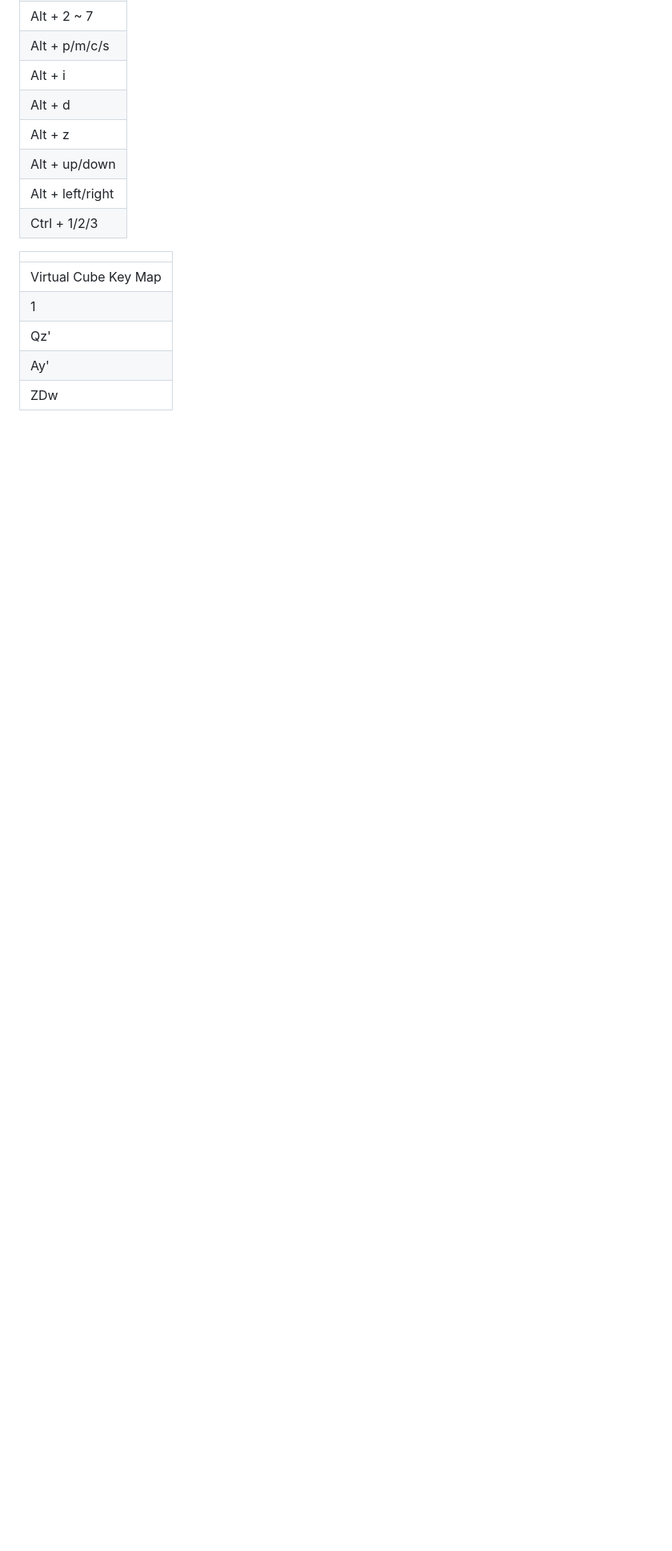
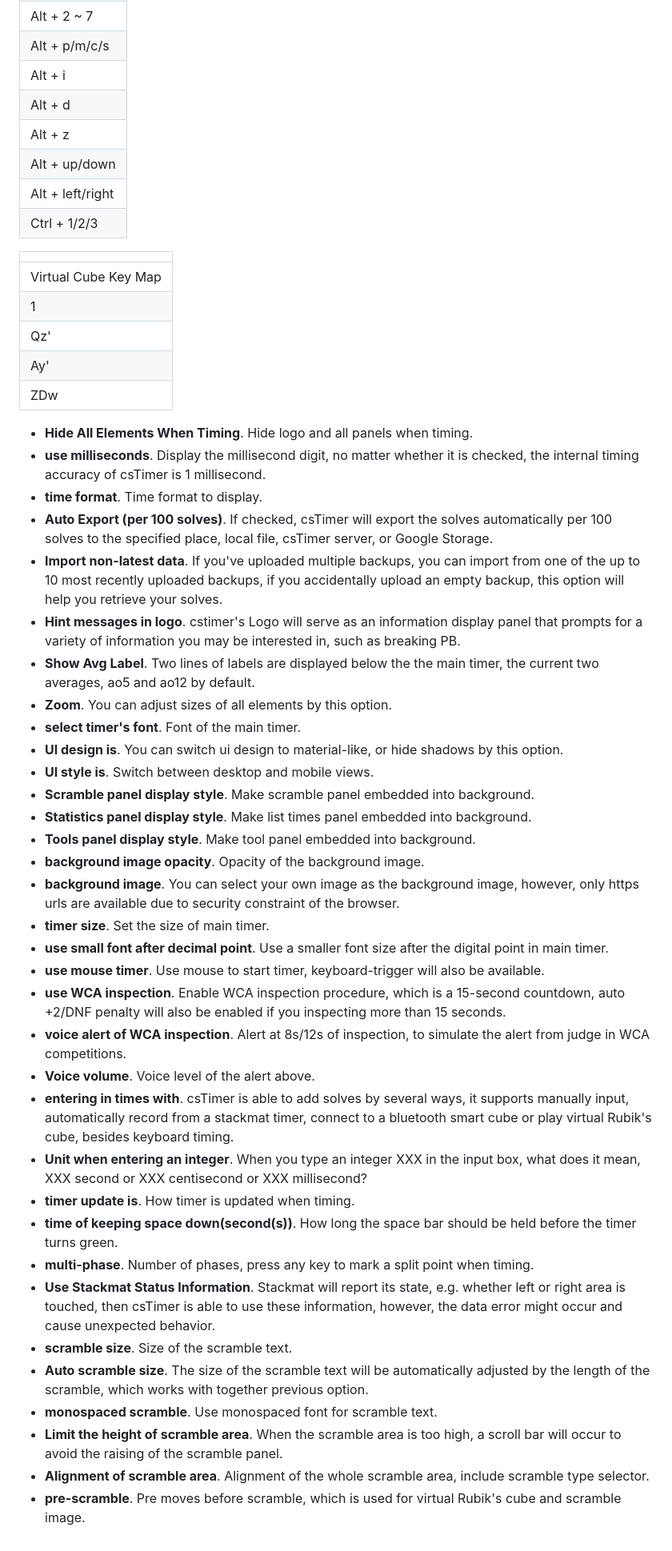
Before and after one commit to speedyfriend67/Experiments, a Markdown page: cstimer.md, the part around the change. Shown at 80% size. Drawn GitHub-style; blank space fills up the shorter version.

```diff
--- a/cstimer.md
+++ b/cstimer.md
@@ -72,3 +72,37 @@ UI designed by: [Yue Zhang (liebe7@126.com)](mailto:liebe7@126.com)
 |Qz'|WB|EL'|RLw'|Tx|Yx|URw|IR|OB'|Pz|
 |Ay'|SD|DL|FU'|GF'|HF|JU|KR'|LD'|;y|
 |ZDw|XM'|CUw'|VLw|Bx'|Nx'|MRw'|,Uw|.M'|/Dw'|
+* **Hide All Elements When Timing**. Hide logo and all panels when timing.
+* **use milliseconds**. Display the millisecond digit, no matter whether it is checked, the internal timing accuracy of csTimer is 1 millisecond.
+* **time format**. Time format to display.
+* **Auto Export (per 100 solves)**. If checked, csTimer will export the solves automatically per 100 solves to the specified place, local file, csTimer server, or Google Storage.
+* **Import non-latest data**. If you've uploaded multiple backups, you can import from one of the up to 10 most recently uploaded backups, if you accidentally upload an empty backup, this option will help you retrieve your solves.
+* **Hint messages in logo**. cstimer's Logo will serve as an information display panel that prompts for a variety of information you may be interested in, such as breaking PB.
+* **Show Avg Label**. Two lines of labels are displayed below the the main timer, the current two averages, ao5 and ao12 by default.
+* **Zoom**. You can adjust sizes of all elements by this option.
+* **select timer's font**. Font of the main timer.
+* **UI design is**. You can switch ui design to material-like, or hide shadows by this option.
+* **UI style is**. Switch between desktop and mobile views.
+* **Scramble panel display style**. Make scramble panel embedded into background.
+* **Statistics panel display style**. Make list times panel embedded into background.
+* **Tools panel display style**. Make tool panel embedded into background.
+* **background image opacity**. Opacity of the background image.
+* **background image**. You can select your own image as the background image, however, only https urls are available due to security constraint of the browser.
+* **timer size**. Set the size of main timer.
+* **use small font after decimal point**. Use a smaller font size after the digital point in main timer.
+* **use mouse timer**. Use mouse to start timer, keyboard-trigger will also be available.
+* **use WCA inspection**. Enable WCA inspection procedure, which is a 15-second countdown, auto +2/DNF penalty will also be enabled if you inspecting more than 15 seconds.
+* **voice alert of WCA inspection**. Alert at 8s/12s of inspection, to simulate the alert from judge in WCA competitions.
+* **Voice volume**. Voice level of the alert above.
+* **entering in times with**. csTimer is able to add solves by several ways, it supports manually input, automatically record from a stackmat timer, connect to a bluetooth smart cube or play virtual Rubik's cube, besides keyboard timing.
+* **Unit when entering an integer**. When you type an integer XXX in the input box, what does it mean, XXX second or XXX centisecond or XXX millisecond?
+* **timer update is**. How timer is updated when timing.
+* **time of keeping space down(second(s))**. How long the space bar should be held before the timer turns green.
+* **multi-phase**. Number of phases, press any key to mark a split point when timing.
+* **Use Stackmat Status Information**. Stackmat will report its state, e.g. whether left or right area is touched, then csTimer is able to use these information, however, the data error might occur and cause unexpected behavior.
+* **scramble size**. Size of the scramble text.
+* **Auto scramble size**. The size of the scramble text will be automatically adjusted by the length of the scramble, which works with together previous option.
+* **monospaced scramble**. Use monospaced font for scramble text.
+* **Limit the height of scramble area**. When the scramble area is too high, a scroll bar will occur to avoid the raising of the scramble panel.
+* **Alignment of scramble area**. Alignment of the whole scramble area, include scramble type selector.
+* **pre-scramble**. Pre moves before scramble, which is used for virtual Rubik's cube and scramble image.
```
